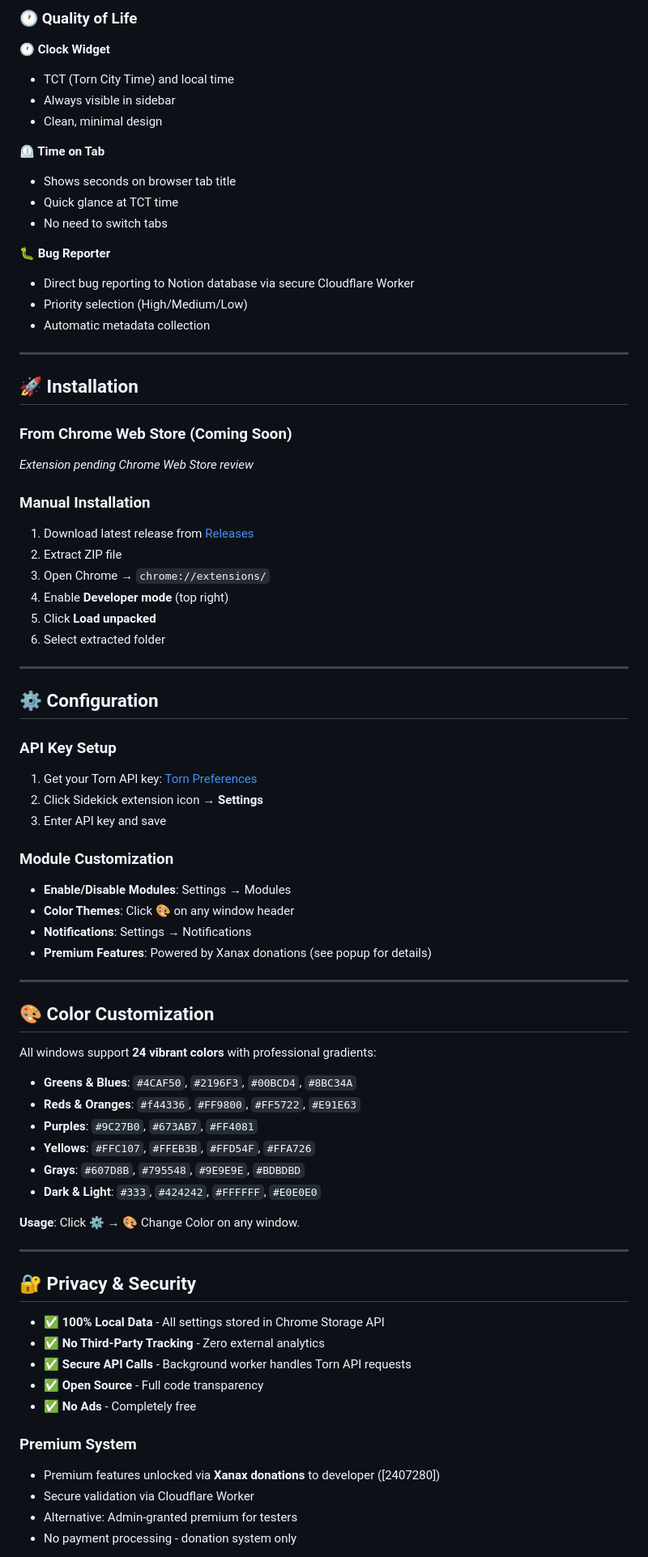
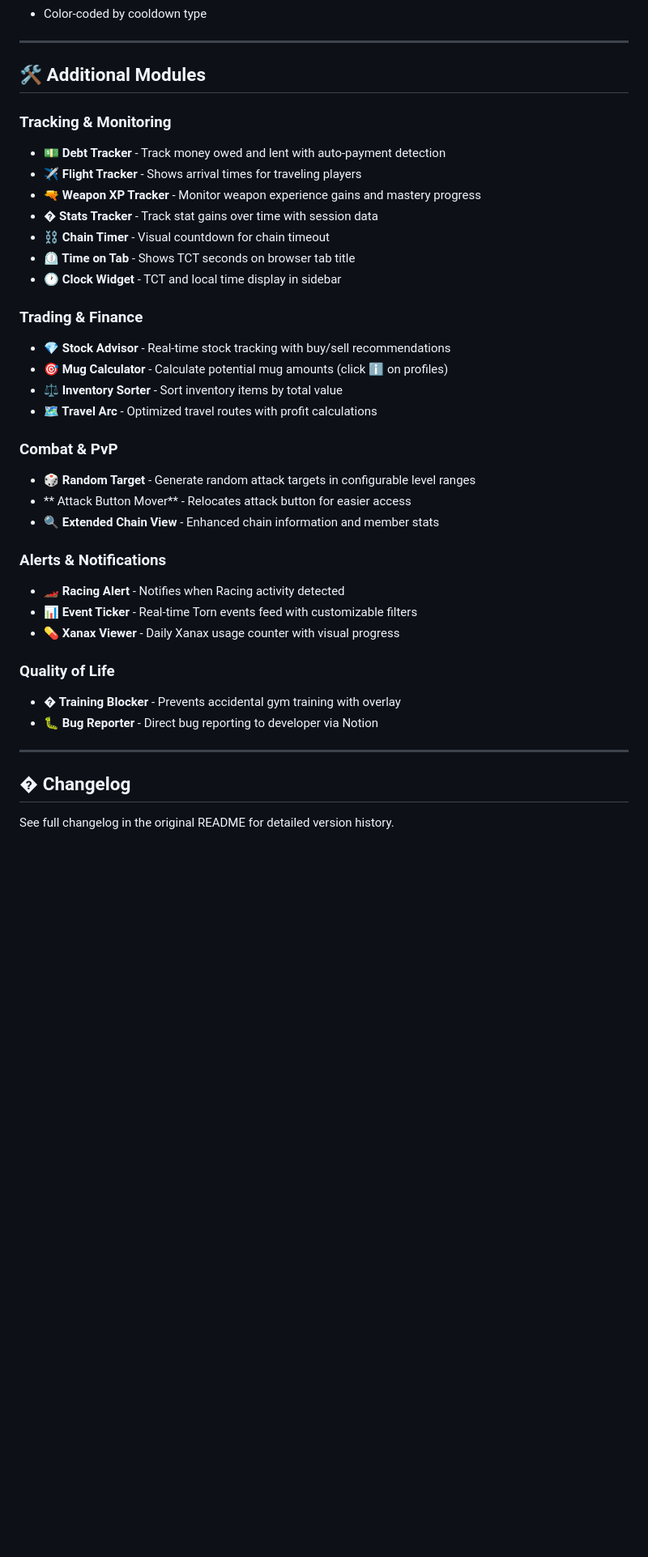
Before and after one commit to Machiacelli/SidekickChromeExt, a Markdown page: README.md, the part around one of its changes. Shown at 81% size. GitHub-like rendering; blank space fills up the shorter version.

Commit message:
docs: simplify README - focus on draggable windows, concise module list

```diff
--- a/README.md
+++ b/README.md
@@ -155,78 +59,41 @@ Sidekick adds a **400px sidebar** to Torn.com with draggable, resizable windows
-### 🕐 Quality of Life
-
-**🕐 Clock Widget**
-- TCT (Torn City Time) and local time
-- Always visible in sidebar
-- Clean, minimal design
-
-**⏲️ Time on Tab**
-- Shows seconds on browser tab title
-- Quick glance at TCT time
-- No need to switch tabs
-
-**🐛 Bug Reporter**
-- Direct bug reporting to Notion database via secure Cloudflare Worker
-- Priority selection (High/Medium/Low)
-- Automatic metadata collection
+- Color-coded by cooldown type
 
 ---
 
-## 🚀 Installation
+## 🛠️ Additional Modules
 
-### From Chrome Web Store (Coming Soon)
-*Extension pending Chrome Web Store review*
+### Tracking & Monitoring
+- **💵 Debt Tracker** - Track money owed and lent with auto-payment detection
+- **✈️ Flight Tracker** - Shows arrival times for traveling players
+- **🔫 Weapon XP Tracker** - Monitor weapon experience gains and mastery progress
+- **� Stats Tracker** - Track stat gains over time with session data
+- **⛓️ Chain Timer** - Visual countdown for chain timeout
+- **⏲️ Time on Tab** - Shows TCT seconds on browser tab title
+- **🕐 Clock Widget** - TCT and local time display in sidebar
 
-### Manual Installation
-1. Download latest release from [Releases](https://github.com/Machiacelli/SidekickChromeExt/releases)
-2. Extract ZIP file
-3. Open Chrome → `chrome://extensions/`
-4. Enable **Developer mode** (top right)
-5. Click **Load unpacked**
-6. Select extracted folder
+### Trading & Finance
+- **💎 Stock Advisor** - Real-time stock tracking with buy/sell recommendations
+- **🎯 Mug Calculator** - Calculate potential mug amounts (click ℹ️ on profiles)
+- **⚖️ Inventory Sorter** - Sort inventory items by total value
+- **🗺️ Travel Arc** - Optimized travel routes with profit calculations
+
+### Combat & PvP
+- **🎲 Random Target** - Generate random attack targets in configurable level ranges
+- ** Attack Button Mover** - Relocates attack button for easier access
+- **🔍 Extended Chain View** - Enhanced chain information and member stats
+
+### Alerts & Notifications
+- **🏎️ Racing Alert** - Notifies when Racing activity detected
+- **📊 Event Ticker** - Real-time Torn events feed with customizable filters
+- **💊 Xanax Viewer** - Daily Xanax usage counter with visual progress
+
+### Quality of Life
+- **� Training Blocker** - Prevents accidental gym training with overlay
+- **🐛 Bug Reporter** - Direct bug reporting to developer via Notion
 
 ---
 
-## ⚙️ Configuration
+## � Changelog
 
-### API Key Setup
-1. Get your Torn API key: [Torn Preferences](https://www.torn.com/preferences.php#tab=api)
-2. Click Sidekick extension icon → **Settings**
-3. Enter API key and save
+See full changelog in the original README for detailed version history.
 
-### Module Customization
-- **Enable/Disable Modules**: Settings → Modules
-- **Color Themes**: Click 🎨 on any window header
-- **Notifications**: Settings → Notifications
-- **Premium Features**: Powered by Xanax donations (see popup for details)
-
----
-
-## 🎨 Color Customization
-
-All windows support **24 vibrant colors** with professional gradients:
-
-- **Greens & Blues**: `#4CAF50`, `#2196F3`, `#00BCD4`, `#8BC34A`
-- **Reds & Oranges**: `#f44336`, `#FF9800`, `#FF5722`, `#E91E63`
-- **Purples**: `#9C27B0`, `#673AB7`, `#FF4081`
-- **Yellows**: `#FFC107`, `#FFEB3B`, `#FFD54F`, `#FFA726`
-- **Grays**: `#607D8B`, `#795548`, `#9E9E9E`, `#BDBDBD`
-- **Dark & Light**: `#333`, `#424242`, `#FFFFFF`, `#E0E0E0`
-
-**Usage**: Click ⚙️ → 🎨 Change Color on any window.
-
----
-
-## 🔐 Privacy & Security
-
-- ✅ **100% Local Data** - All settings stored in Chrome Storage API
-- ✅ **No Third-Party Tracking** - Zero external analytics
-- ✅ **Secure API Calls** - Background worker handles Torn API requests
-- ✅ **Open Source** - Full code transparency
-- ✅ **No Ads** - Completely free
-
-### Premium System
-- Premium features unlocked via **Xanax donations** to developer ([2407280])
-- Secure validation via Cloudflare Worker
-- Alternative: Admin-granted premium for testers
-- No payment processing - donation system only
-
```
Also changed, not shown: other parts of README.md (+26 -180 lines).
